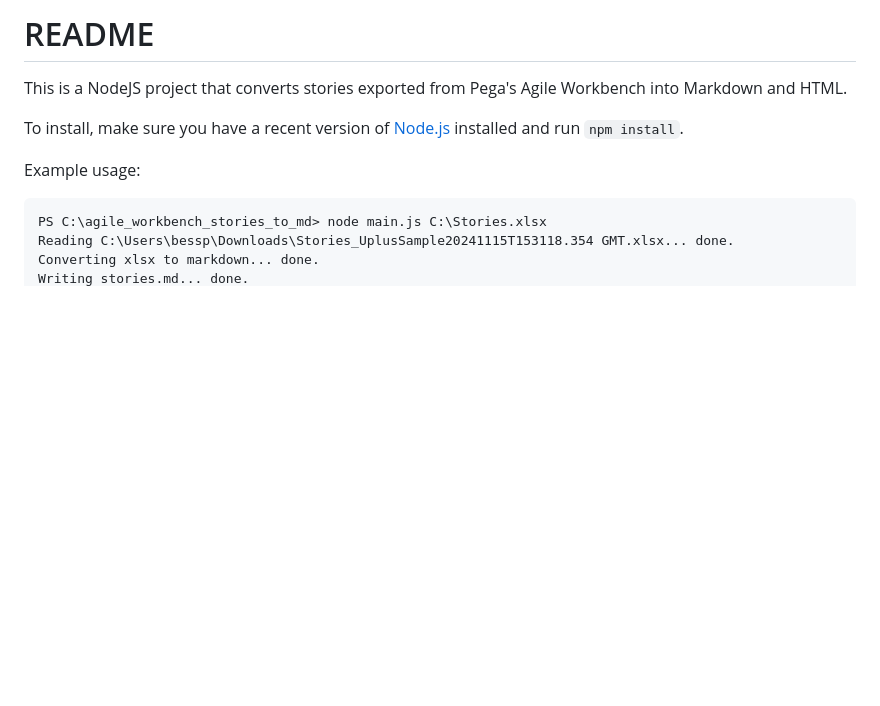
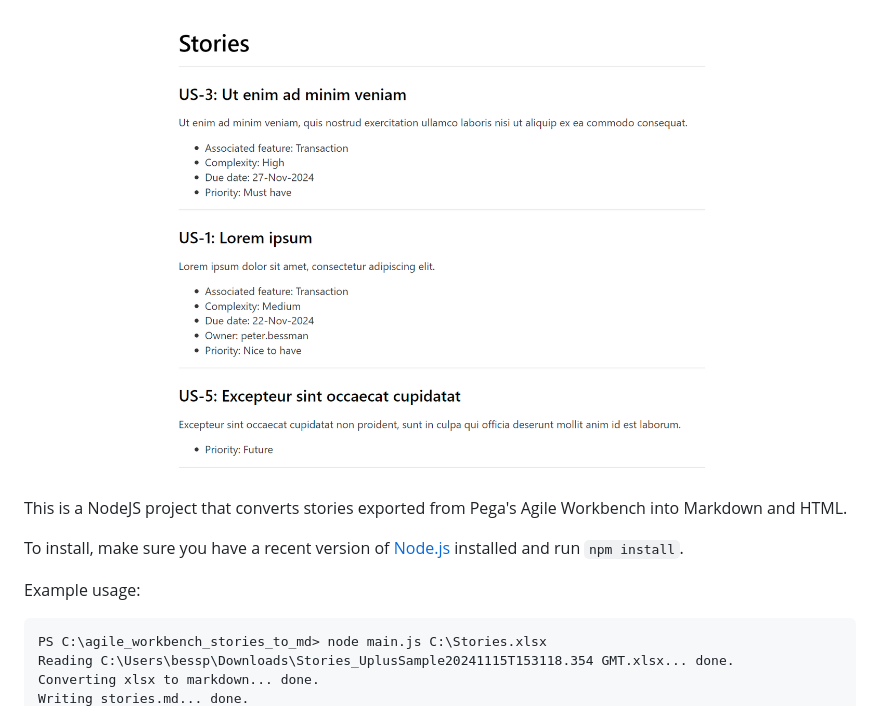
Before and after one commit to BessmanPega/agile_workbench_stories_to_md, a Markdown page: README.md, the part around the change. Rendered like a GitHub page; pictures changed too: docs/sample.png (added); blank space fills up the shorter version.

Commit message:
Added sample screenshot to readme.

```diff
--- a/README.md
+++ b/README.md
@@ -1,4 +1,5 @@
-# README
+![Sample output.](docs/sample.png)
+
 This is a NodeJS project that converts stories exported from Pega's Agile Workbench into Markdown and HTML.
 
 To install, make sure you have a recent version of [Node.js](https://nodejs.org) installed and run `npm install`.
```
